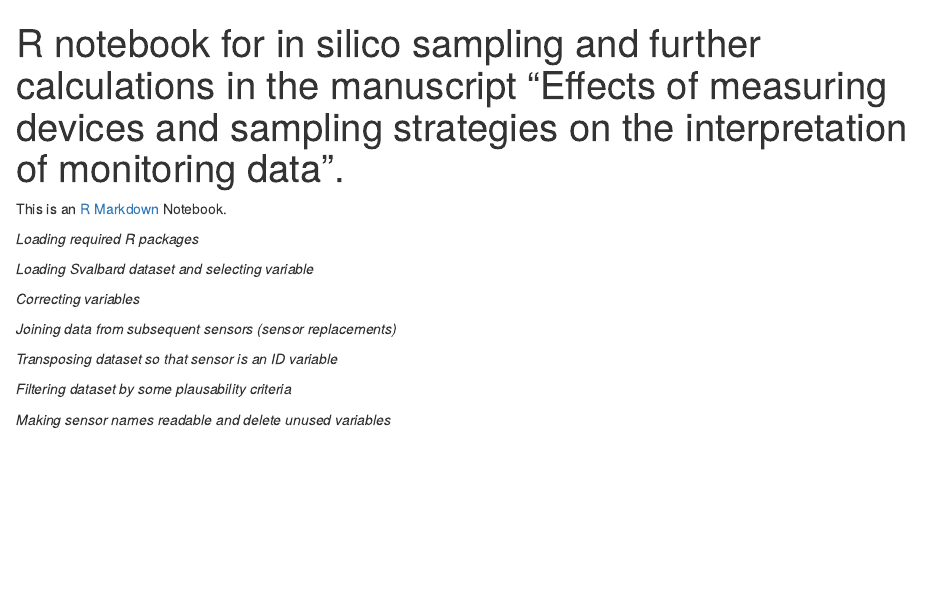
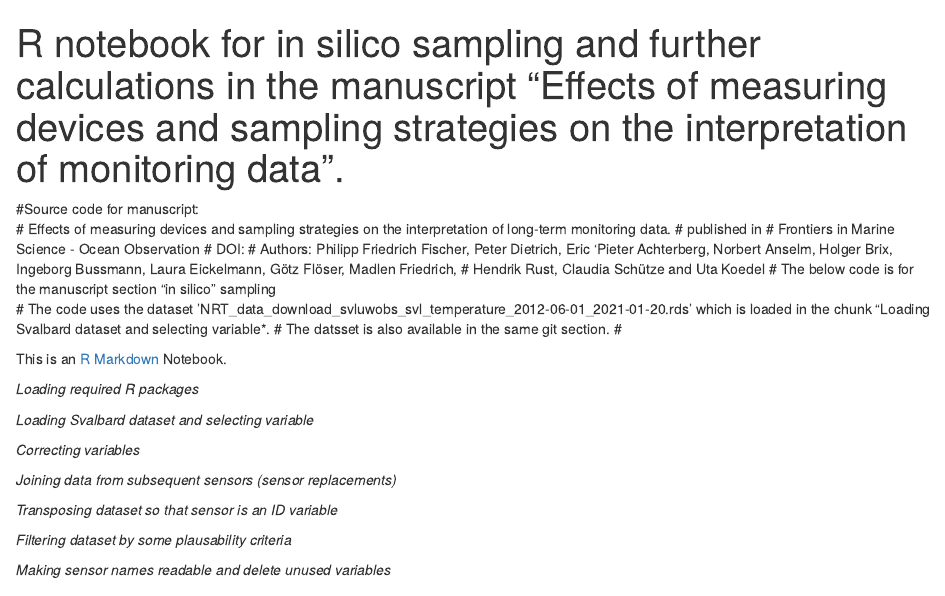
Before and after one commit to pfischer-awi/centre_for_scientific_diving, an R Markdown document (Effects_measuring_devices_sampling_strategies_monitoring_data.Rmd): the page in a window 1100 px wide, from its top. Rendered offline with R 4.5, knitr and Pandoc, with nearby package versions; some code elsewhere in the file could not run offline.

Commit message:
Update Effects_measuring_devices_sampling_strategies_monitoring_data.Rmd

```diff
--- a/Effects_measuring_devices_sampling_strategies_monitoring_data.Rmd
+++ b/Effects_measuring_devices_sampling_strategies_monitoring_data.Rmd
@@ -1,3 +1,14 @@
+#Source code for manuscript:
+# Effects of measuring devices and sampling strategies on the interpretation of long-term monitoring data.
+# published in
+# Frontiers in Marine Science - Ocean Observation
+# DOI:
+# Authors: Philipp Friedrich Fischer, Peter Dietrich, Eric 'Pieter Achterberg, Norbert Anselm, Holger Brix, Ingeborg Bussmann, Laura Eickelmann, Götz Flöser, Madlen Friedrich,
+# Hendrik Rust, Claudia Schütze and Uta Koedel
+# The below code is for the manuscript section "in silico" sampling
+# The code uses the dataset 'NRT_data_download_svluwobs_svl_temperature_2012-06-01_2021-01-20.rds' which is loaded in the chunk "Loading Svalbard dataset and selecting variable*. # The datsset is also available in the same git section.
+#
+
 ---
 title: "R notebook for in silico sampling and further calculations in the manuscript “Effects of measuring devices and sampling strategies on the interpretation of monitoring data”."
 output:
```
